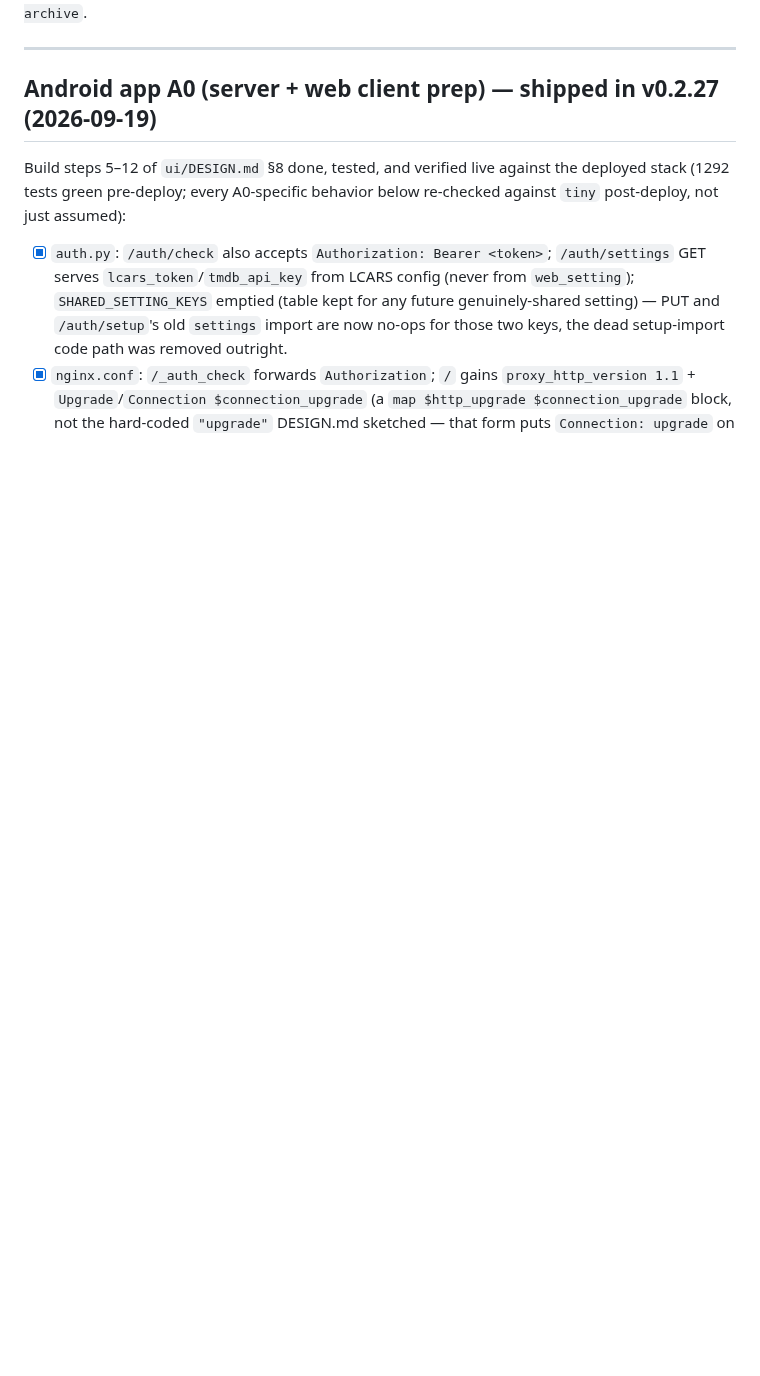
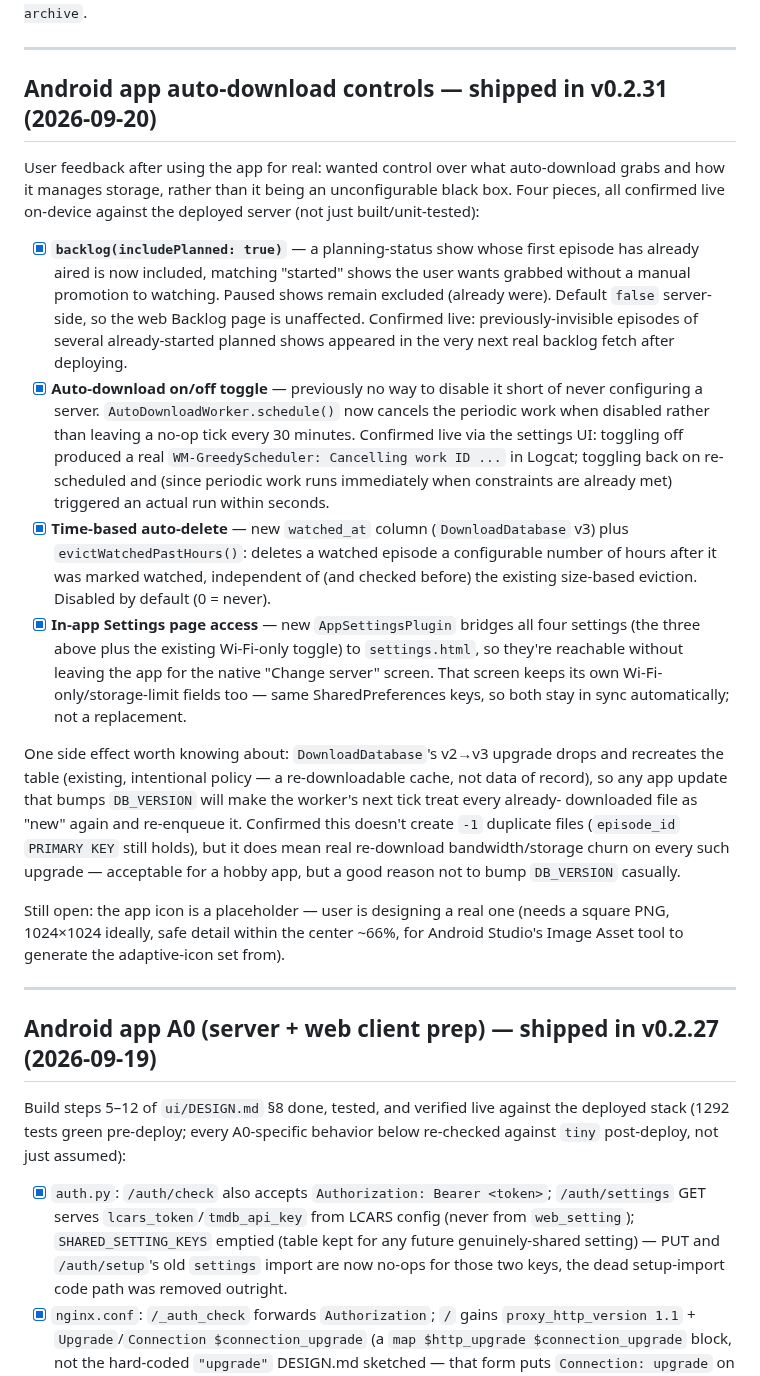
Before and after one commit to drostan80/starfleet, a Markdown page: NEXT_UP.md, the part around one of its changes. GitHub-like rendering; blank space fills up the shorter version.

Commit message:
docs: auto-download controls confirmed live — v0.2.31
All four pieces (includePlanned, on/off toggle, time-based auto-delete,
in-app settings access) verified on-device against the deployed server:
toggling produced real WorkManager cancel/reschedule in Logcat,
includePlanned surfaced real previously-invisible episodes on the next
backlog fetch, DB v3 migration confirmed clean (no duplicate files despite
re-enqueuing already-downloaded episodes after the index reset).

Co-Authored-By: Claude Sonnet 5 <noreply@anthropic.com>
Claude-Session: https://claude.ai/code/session_01NkCoMEiCS6C5gqwY8hM9Bn

```diff
--- a/NEXT_UP.md
+++ b/NEXT_UP.md
@@ -4,4 +4,56 @@ Current version: **v0.2.30** (deployed 2026-09-20).
 Full build history archived to `~/repos/starfleet-archive`.
+
+---
+
+## Android app auto-download controls — shipped in v0.2.31 (2026-09-20)
+
+User feedback after using the app for real: wanted control over what
+auto-download grabs and how it manages storage, rather than it being an
+unconfigurable black box. Four pieces, all confirmed live on-device
+against the deployed server (not just built/unit-tested):
+
+- [x] **`backlog(includePlanned: true)`** — a planning-status show whose
+      first episode has already aired is now included, matching "started"
+      shows the user wants grabbed without a manual promotion to
+      watching. Paused shows remain excluded (already were). Default
+      `false` server-side, so the web Backlog page is unaffected.
+      Confirmed live: previously-invisible episodes of several
+      already-started planned shows appeared in the very next real
+      backlog fetch after deploying.
+- [x] **Auto-download on/off toggle** — previously no way to disable it
+      short of never configuring a server. `AutoDownloadWorker.schedule()`
+      now cancels the periodic work when disabled rather than leaving a
+      no-op tick every 30 minutes. Confirmed live via the settings UI:
+      toggling off produced a real `WM-GreedyScheduler: Cancelling work
+      ID ...` in Logcat; toggling back on re-scheduled and (since
+      periodic work runs immediately when constraints are already met)
+      triggered an actual run within seconds.
+- [x] **Time-based auto-delete** — new `watched_at` column
+      (`DownloadDatabase` v3) plus `evictWatchedPastHours()`: deletes a
+      watched episode a configurable number of hours after it was marked
+      watched, independent of (and checked before) the existing
+      size-based eviction. Disabled by default (0 = never).
+- [x] **In-app Settings page access** — new `AppSettingsPlugin` bridges
+      all four settings (the three above plus the existing Wi-Fi-only
+      toggle) to `settings.html`, so they're reachable without leaving
+      the app for the native "Change server" screen. That screen keeps
+      its own Wi-Fi-only/storage-limit fields too — same SharedPreferences
+      keys, so both stay in sync automatically; not a replacement.
+
+One side effect worth knowing about: `DownloadDatabase`'s v2→v3 upgrade
+drops and recreates the table (existing, intentional policy — a
+re-downloadable cache, not data of record), so any app update that bumps
+`DB_VERSION` will make the worker's next tick treat every already-
+downloaded file as "new" again and re-enqueue it. Confirmed this doesn't
+create `-1` duplicate files (`episode_id` `PRIMARY KEY` still holds), but
+it does mean real re-download bandwidth/storage churn on every such
+upgrade — acceptable for a hobby app, but a good reason not to bump
+`DB_VERSION` casually.
+
+Still open: the app icon is a placeholder — user is designing a real one
+(needs a square PNG, 1024×1024 ideally, safe detail within the center
+~66%, for Android Studio's Image Asset tool to generate the adaptive-icon
+set from).
 
 ---
 
```
Also changed, not shown: other parts of NEXT_UP.md (+1 -1 lines).
